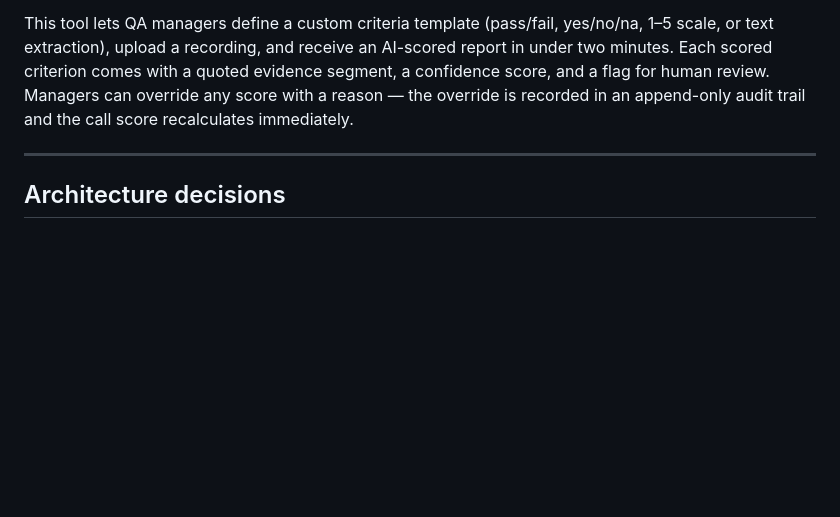
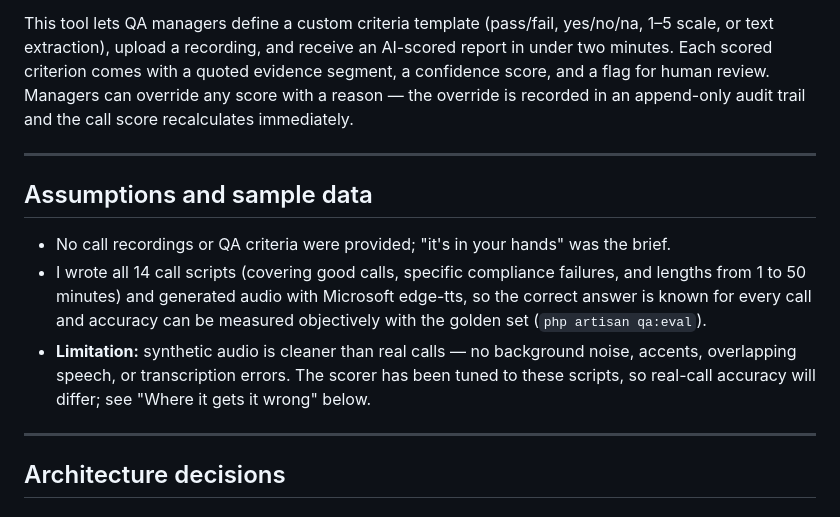
Before and after one commit to DionMirena/sales-call-qa, a Markdown page: docs/WRITEUP.md, the part around the change. Drawn GitHub-style; blank space fills up the shorter version.

Commit message:
docs: add Assumptions section to WRITEUP — synthetic data, no brief provided
No recordings or criteria were provided; call scripts written from scratch,
audio generated with edge-tts. Correct answers are known, so golden-set
accuracy is measurable. Limitation: synthetic audio is cleaner than real calls.

```diff
--- a/docs/WRITEUP.md
+++ b/docs/WRITEUP.md
@@ -5,6 +5,14 @@
 Life insurance sales calls are legally and operationally sensitive: agents must disclose recording consent, cite accurate premiums, mention cooling-off periods, and follow a structured discovery sequence. Quality-checking them by hand doesn't scale.
 
 This tool lets QA managers define a custom criteria template (pass/fail, yes/no/na, 1–5 scale, or text extraction), upload a recording, and receive an AI-scored report in under two minutes. Each scored criterion comes with a quoted evidence segment, a confidence score, and a flag for human review. Managers can override any score with a reason — the override is recorded in an append-only audit trail and the call score recalculates immediately.
+
+---
+
+## Assumptions and sample data
+
+- No call recordings or QA criteria were provided; "it's in your hands" was the brief.
+- I wrote all 14 call scripts (covering good calls, specific compliance failures, and lengths from 1 to 50 minutes) and generated audio with Microsoft edge-tts, so the correct answer is known for every call and accuracy can be measured objectively with the golden set (`php artisan qa:eval`).
+- **Limitation:** synthetic audio is cleaner than real calls — no background noise, accents, overlapping speech, or transcription errors. The scorer has been tuned to these scripts, so real-call accuracy will differ; see "Where it gets it wrong" below.
 
 ---
 
```
